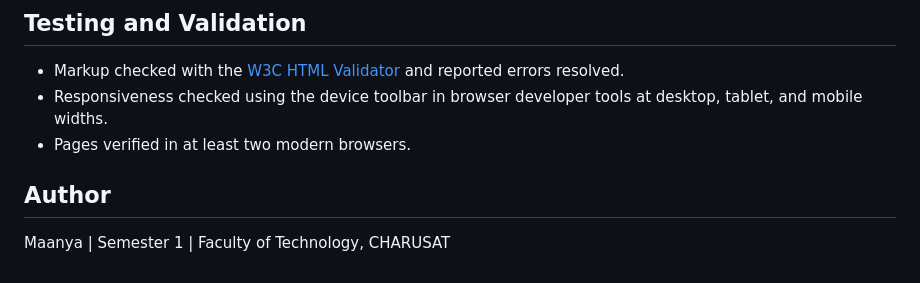
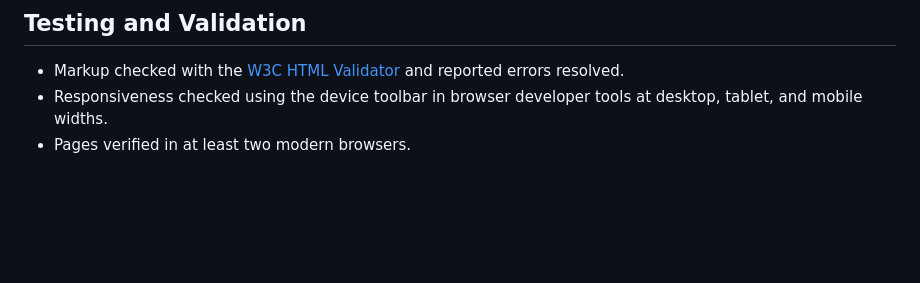
Before and after one commit to maanya145/wtf, a Markdown page: README.md, the part around the change. Rendered like a GitHub page; blank space fills up the shorter version.

```diff
--- a/README.md
+++ b/README.md
@@ -102,7 +102,3 @@ No build step, server, or dependency installation is required, since the project
 - Markup checked with the [W3C HTML Validator](https://validator.w3.org/) and reported errors resolved.
 - Responsiveness checked using the device toolbar in browser developer tools at desktop, tablet, and mobile widths.
 - Pages verified in at least two modern browsers.
-
-## Author
-
-Maanya | Semester 1 | Faculty of Technology, CHARUSAT
```
